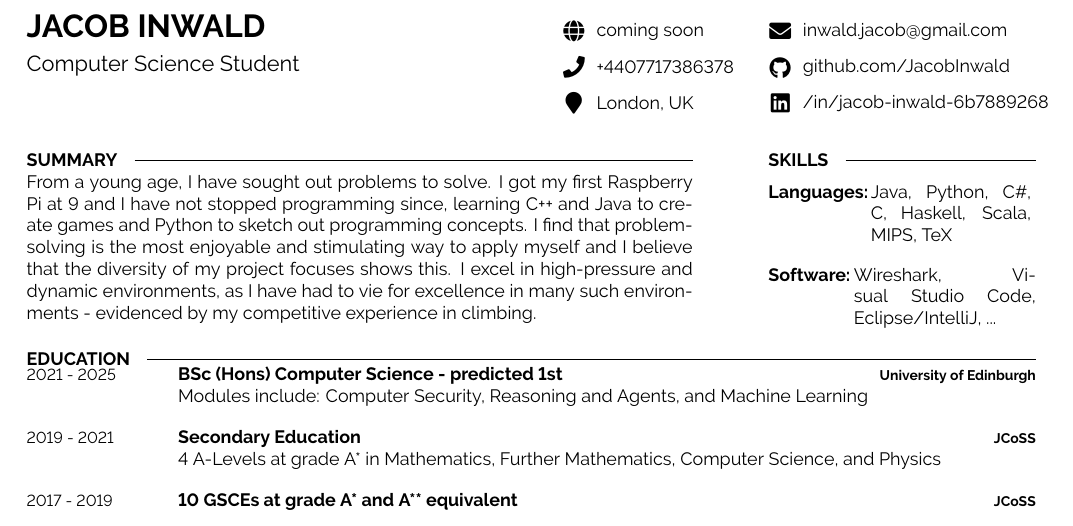
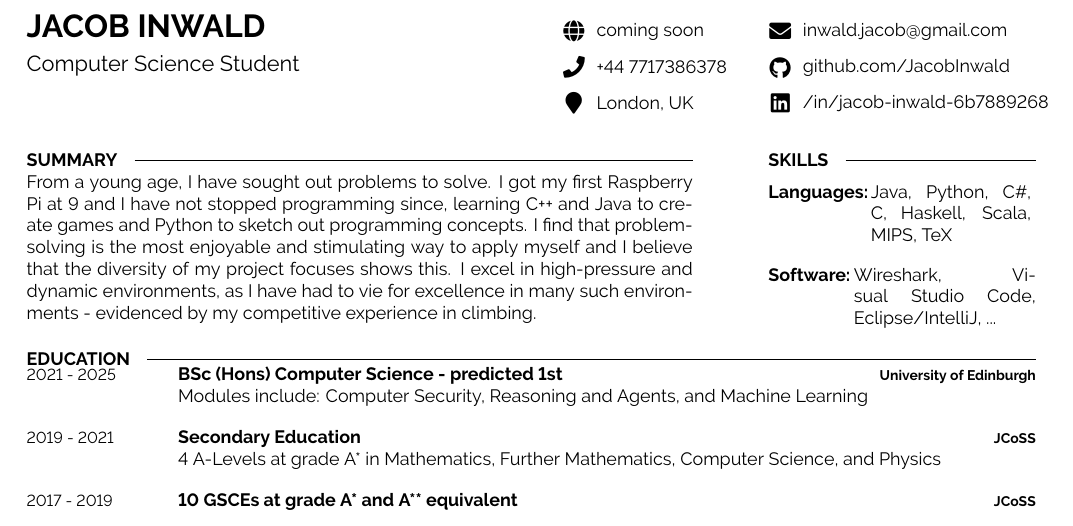
Before and after one commit to JacobInwald/cv-template, a LaTeX document (main.tex): part of page 1 of 2, cut so that both start at the same text. Compiled offline with XeLaTeX; a missing font is replaced by an installed copy or a similar font.

Commit message:
feat: changenumber

```diff
--- a/main.tex
+++ b/main.tex
@@ -52,7 +52,7 @@
 
 	% The first parameter is the FontAwesome icon name, the second is the box size and the third is the text
 	\icon{Globe}{11}{coming soon}\\
-    \icon{Phone}{11}{+4407717386378}\\
+    \icon{Phone}{11}{+44 7717386378}\\
     \icon{MapMarker}{11}{London, UK}\\
 
 \end{minipage}
```
Also changed, not shown: 1 other file.
